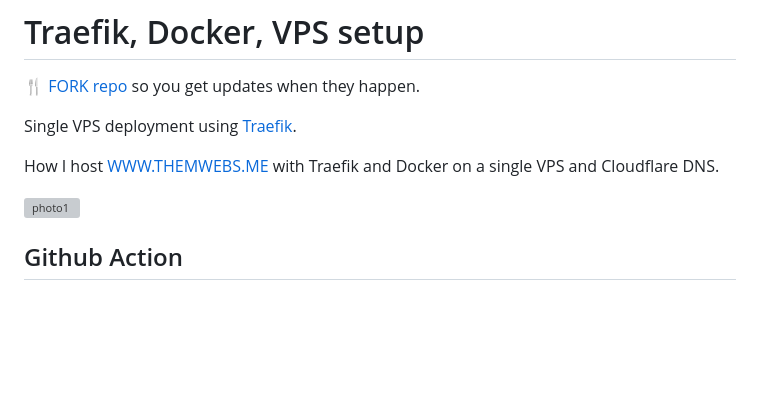
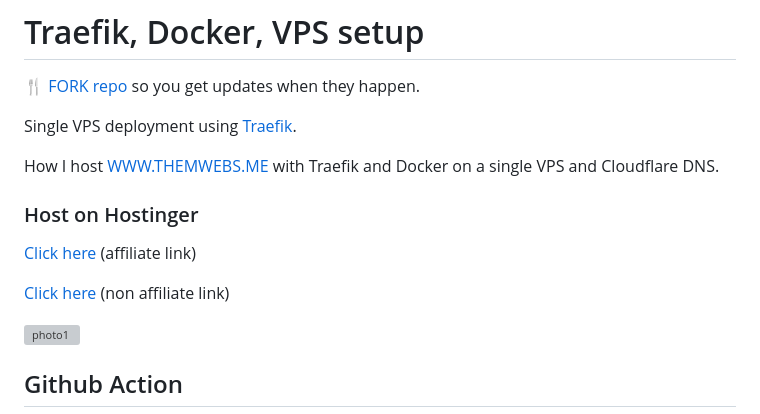
Before and after one commit to mannuelf/Traefik-and-Docker-VPS-setup, a Markdown page: README.md, the part around the change. Rendered like a GitHub page; blank space fills up the shorter version; grey boxes are pictures that could not be loaded.

```diff
--- a/README.md
+++ b/README.md
@@ -5,6 +5,12 @@
 Single VPS deployment using [Traefik](https://traefik.io/traefik/).
 
 How I host [WWW.THEMWEBS.ME](https://www.themwebs.me/) with Traefik and Docker on a single VPS and Cloudflare DNS.
+
+### Host on Hostinger
+
+[Click here](https://hostinger.com?REFERRALCODE=EJ7MANNUEKQI) (affiliate link)
+
+[Click here](https://hostinger.com) (non affiliate link)
 
 ![photo1](https://res.cloudinary.com/mannuel/image/upload/v1698482073/mfcom/treafik-flow.png)
 
```
